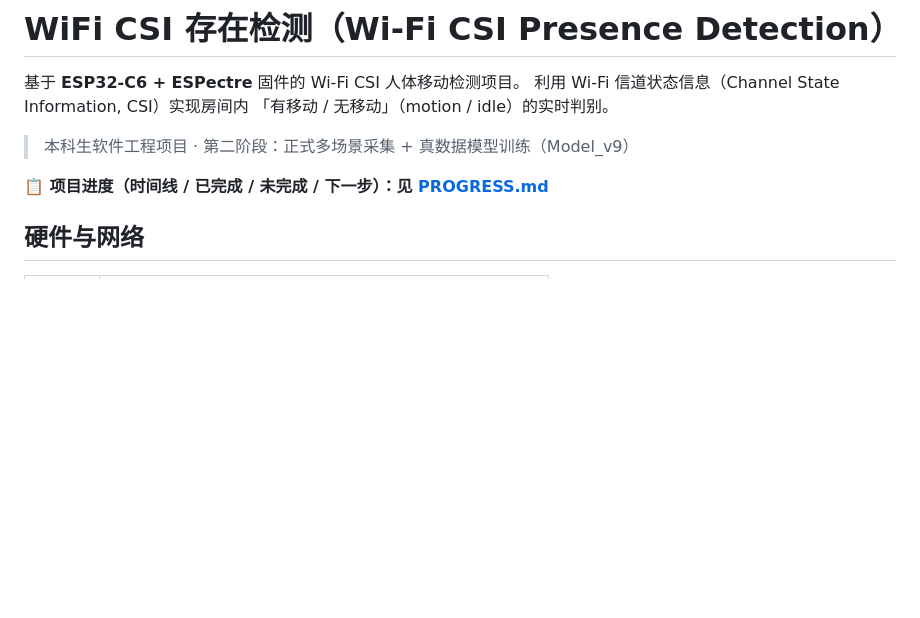
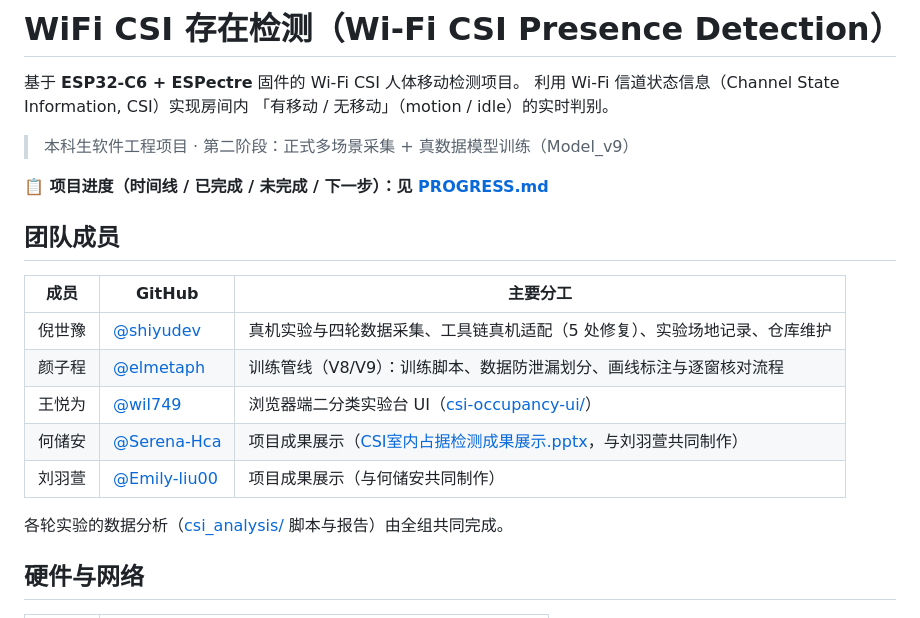
Before and after one commit to shiyudev/wifi-csi-presence-detection, a Markdown page: README.md, the part around the change. GitHub-like rendering; blank space fills up the shorter version.

```diff
--- a/README.md
+++ b/README.md
@@ -7,6 +7,18 @@
 > 本科生软件工程项目 · 第二阶段：正式多场景采集 + 真数据模型训练（Model_v9）
 
 **📋 项目进度（时间线 / 已完成 / 未完成 / 下一步）：见 [PROGRESS.md](PROGRESS.md)**
+
+## 团队成员
+
+| 成员 | GitHub | 主要分工 |
+|---|---|---|
+| 倪世豫 | [@shiyudev](https://github.com/shiyudev) | 真机实验与四轮数据采集、工具链真机适配（5 处修复）、实验场地记录、仓库维护 |
+| 颜子程 | [@elmetaph](https://github.com/elmetaph) | 训练管线（V8/V9）：训练脚本、数据防泄漏划分、画线标注与逐窗核对流程 |
+| 王悦为 | [@wil749](https://github.com/wil749) | 浏览器端二分类实验台 UI（[csi-occupancy-ui/](csi-occupancy-ui/)） |
+| 何储安 | [@Serena-Hca](https://github.com/Serena-Hca) | 项目成果展示（[CSI室内占据检测成果展示.pptx](CSI室内占据检测成果展示.pptx)，与刘羽萱共同制作） |
+| 刘羽萱 | [@Emily-liu00](https://github.com/Emily-liu00) | 项目成果展示（与何储安共同制作） |
+
+各轮实验的数据分析（[csi_analysis/](csi_analysis/) 脚本与报告）由全组共同完成。
 
 ## 硬件与网络
 
```
Also changed, not shown: PROGRESS.md (+9 -1 lines).
